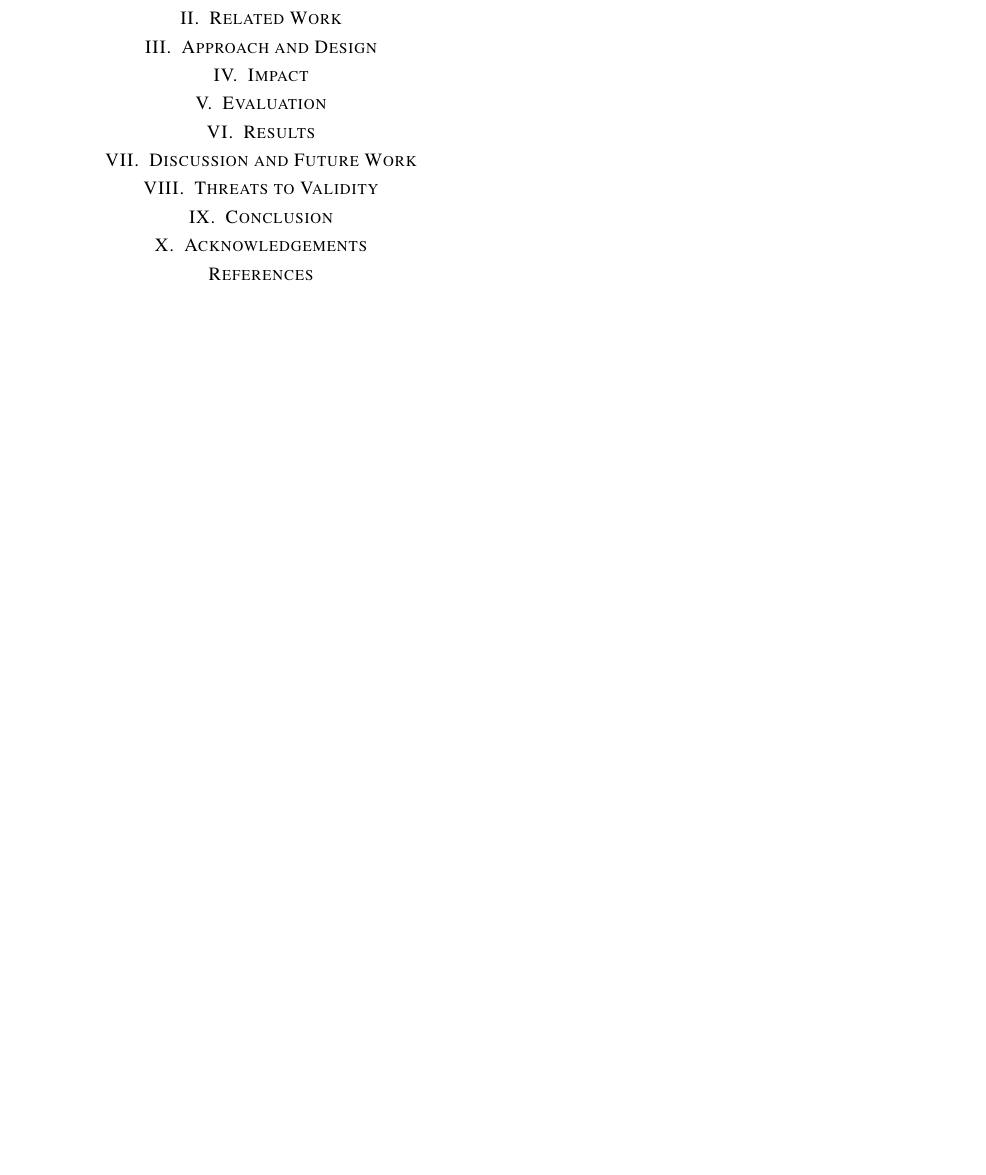
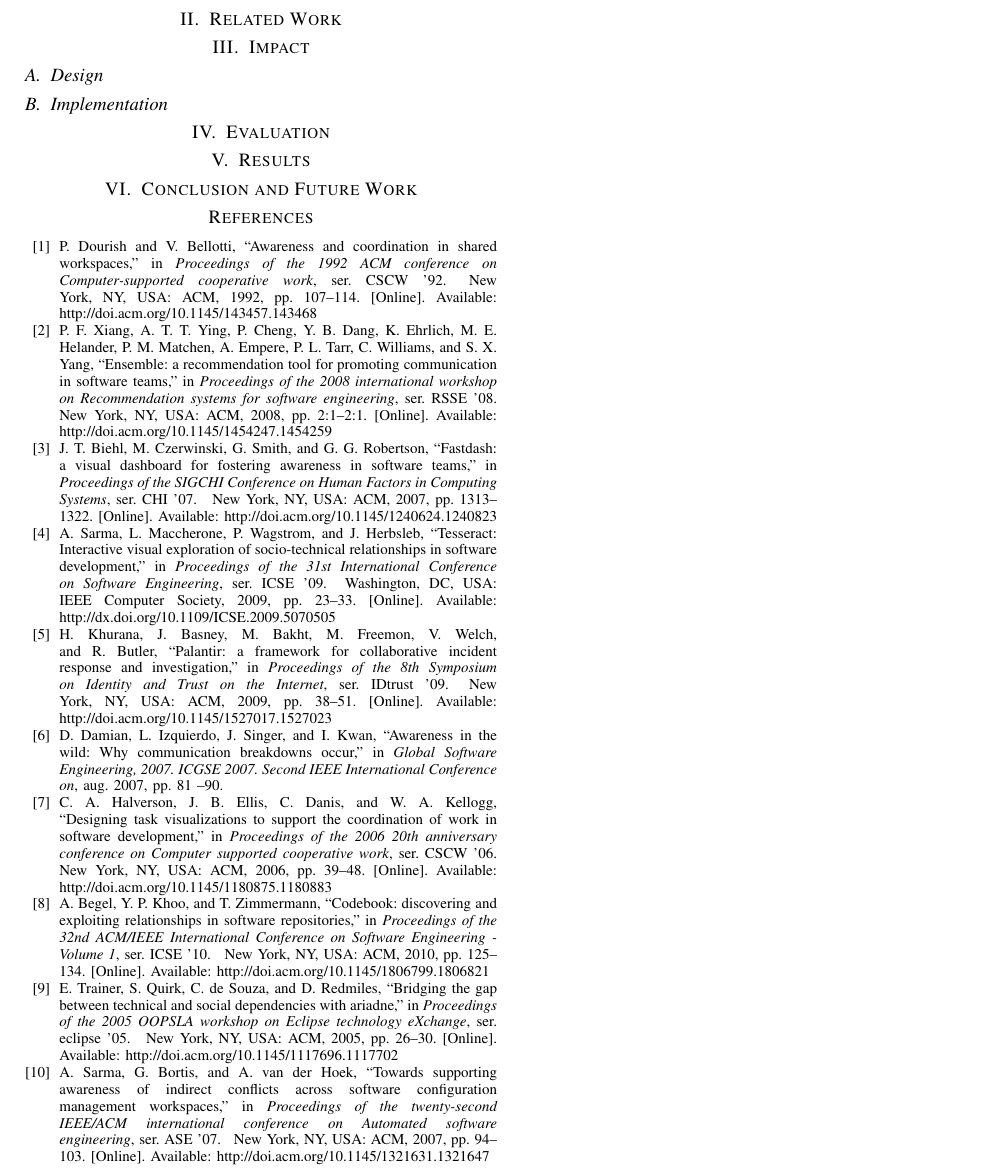
Before and after one commit to jordanell/Papers, a LaTeX paper (icse-chase-2013/paper.tex, which reads icse-chase-2013/paper.bib): part of the page before the commit and part of page 2 of 2 after it, cut so that both start at the same text, the shorter picture padded with empty space. Compiled offline with pdfLaTeX.

```diff
--- a/icse-chase-2013/paper.bib
+++ b/icse-chase-2013/paper.bib
@@ -0,0 +1,6 @@
+@inproceedings{Dourish:1992:ACS,
+ author = {Dourish, Paul and Bellotti, Victoria},
+ title = {Awareness and coordination in shared workspaces},
+ booktitle = {Proceedings of the 1992 ACM conference on Computer-supported cooperative work},
+ series = {CSCW '92},
+ year = {1992},
@@ -0,0 +10,6 @@
+ numpages = {8},
+ url = {http://doi.acm.org/10.1145/143457.143468},
+ doi = {10.1145/143457.143468},
+ acmid = {143468},
+ publisher = {ACM},
+ address = {New York, NY, USA},
@@ -0,0 +21,4 @@
+ title = {Palantir: a framework for collaborative incident response and investigation},
+ booktitle = {Proceedings of the 8th Symposium on Identity and Trust on the Internet},
+ series = {IDtrust '09},
+ year = {2009},
@@ -0,0 +28,6 @@
+ numpages = {14},
+ url = {http://doi.acm.org/10.1145/1527017.1527023},
+ doi = {10.1145/1527017.1527023},
+ acmid = {1527023},
+ publisher = {ACM},
+ address = {New York, NY, USA},
@@ -0,0 +39,4 @@
+booktitle={Global Software Engineering, 2007. ICGSE 2007. Second IEEE International Conference on}, title={Awareness in the Wild: Why Communication Breakdowns Occur},
+year={2007},
+month={aug.},
+volume={},
@@ -0,0 +52,4 @@
+ title = {Designing task visualizations to support the coordination of work in software development},
+ booktitle = {Proceedings of the 2006 20th anniversary conference on Computer supported cooperative work},
+ series = {CSCW '06},
+ year = {2006},
@@ -0,0 +59,6 @@
+ numpages = {10},
+ url = {http://doi.acm.org/10.1145/1180875.1180883},
+ doi = {10.1145/1180875.1180883},
+ acmid = {1180883},
+ publisher = {ACM},
+ address = {New York, NY, USA},
@@ -0,0 +70,4 @@
+ title = {Codebook: discovering and exploiting relationships in software repositories},
+ booktitle = {Proceedings of the 32nd ACM/IEEE International Conference on Software Engineering - Volume 1},
+ series = {ICSE '10},
+ year = {2010},
@@ -0,0 +77,6 @@
+ numpages = {10},
+ url = {http://doi.acm.org/10.1145/1806799.1806821},
+ doi = {10.1145/1806799.1806821},
+ acmid = {1806821},
+ publisher = {ACM},
+ address = {New York, NY, USA},
@@ -0,0 +88,4 @@
+ title = {Bridging the gap between technical and social dependencies with Ariadne},
+ booktitle = {Proceedings of the 2005 OOPSLA workshop on Eclipse technology eXchange},
+ series = {eclipse '05},
+ year = {2005},
@@ -0,0 +95,6 @@
+ numpages = {5},
+ url = {http://doi.acm.org/10.1145/1117696.1117702},
+ doi = {10.1145/1117696.1117702},
+ acmid = {1117702},
+ publisher = {ACM},
+ address = {New York, NY, USA},
@@ -0,0 +106,22 @@
+ title = {Ensemble: a recommendation tool for promoting communication in software teams},
+ booktitle = {Proceedings of the 2008 international workshop on Recommendation systems for software engineering},
+ series = {RSSE '08},
+ year = {2008},
+ isbn = {978-1-60558-228-3},
+ location = {Atlanta, Georgia},
+ pages = {2:1--2:1},
+ articleno = {2},
+ numpages = {1},
+ url = {http://doi.acm.org/10.1145/1454247.1454259},
+ doi = {10.1145/1454247.1454259},
+ acmid = {1454259},
+ publisher = {ACM},
+ address = {New York, NY, USA},
+}
+
+@inproceedings{Biehl:2007:FVD,
+ author = {Biehl, Jacob T. and Czerwinski, Mary and Smith, Greg and Robertson, George G.},
+ title = {FASTDash: a visual dashboard for fostering awareness in software teams},
+ booktitle = {Proceedings of the SIGCHI Conference on Human Factors in Computing Systems},
+ series = {CHI '07},
+ year = {2007},
@@ -0,0 +131,6 @@
+ numpages = {10},
+ url = {http://doi.acm.org/10.1145/1240624.1240823},
+ doi = {10.1145/1240624.1240823},
+ acmid = {1240823},
+ publisher = {ACM},
+ address = {New York, NY, USA},
@@ -0,0 +142,9 @@
+ title = {Tesseract: Interactive visual exploration of socio-technical relationships in software development},
+ booktitle = {Proceedings of the 31st International Conference on Software Engineering},
+ series = {ICSE '09},
+ year = {2009},
+ isbn = {978-1-4244-3453-4},
+ pages = {23--33},
+ numpages = {11},
+ url = {http://dx.doi.org/10.1109/ICSE.2009.5070505},
+ doi = {10.1109/ICSE.2009.5070505},
@@ -0,0 +158,4 @@
+ title = {Towards supporting awareness of indirect conflicts across software configuration management workspaces},
+ booktitle = {Proceedings of the twenty-second IEEE/ACM international conference on Automated software engineering},
+ series = {ASE '07},
+ year = {2007},
@@ -0,0 +165,8 @@
+ numpages = {10},
+ url = {http://doi.acm.org/10.1145/1321631.1321647},
+ doi = {10.1145/1321631.1321647},
+ acmid = {1321647},
+ publisher = {ACM},
+ address = {New York, NY, USA},
+ keywords = {awareness, configuration managment, direct conflicts, indirect conflicts, software configuration management},
+}
--- a/icse-chase-2013/paper.tex
+++ b/icse-chase-2013/paper.tex
@@ -38,11 +114,11 @@
 
 
 
-\section{Approach and Design}
+\section{Impact}
 
+\subsection{Design}
 
-
-\section{Impact}
+\subsection{Implementation}
 
 
 
@@ -54,19 +130,7 @@
 
 
 
-\section{Discussion and Future Work}
-
-
-
-\section{Threats to Validity}
-
-
-
-\section{Conclusion}
-
-
-
-\section{Acknowledgements}
+\section{Conclusion and Future Work}
 
 
 
```
Also changed, not shown: icse-chase-2013/paper.pdf, icse-chase-2013/paper.bib (67 more changed lines), icse-chase-2013/paper.tex (78 more changed lines).
